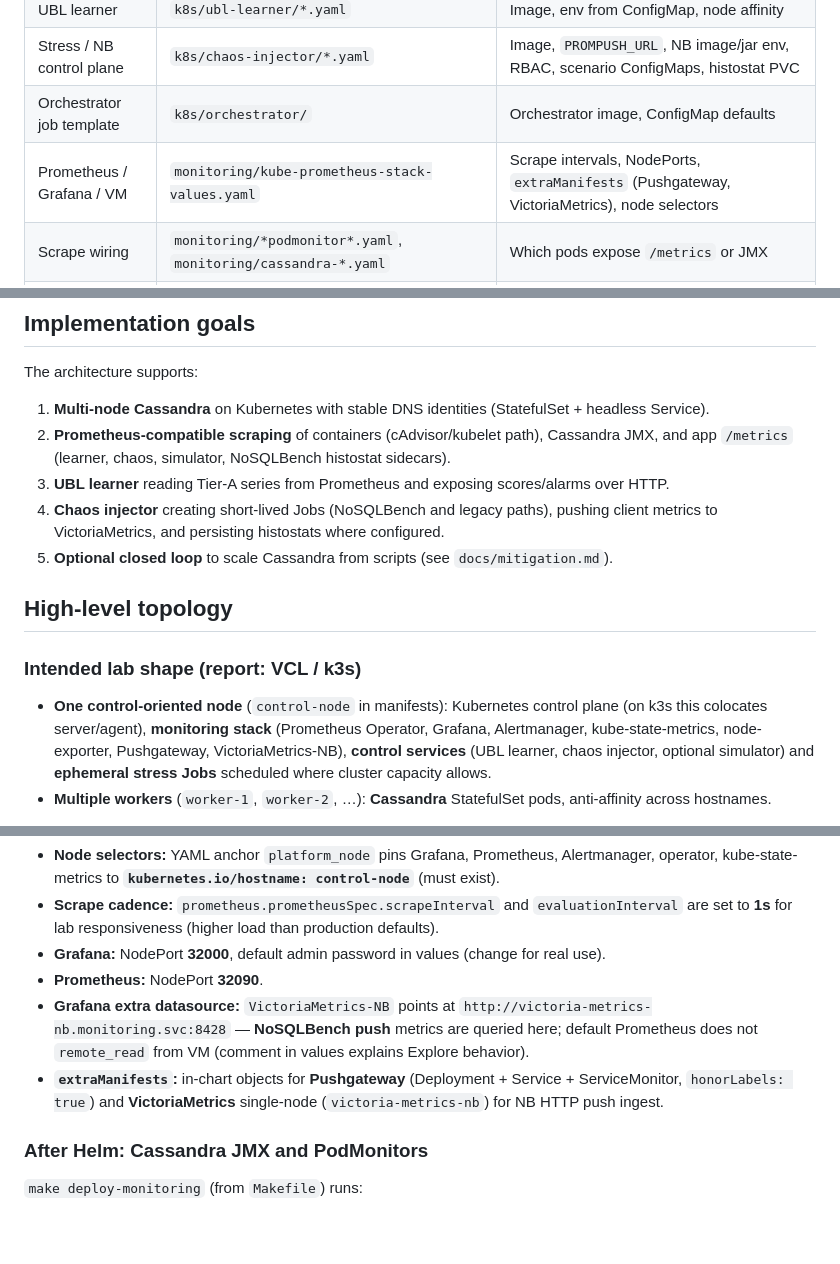
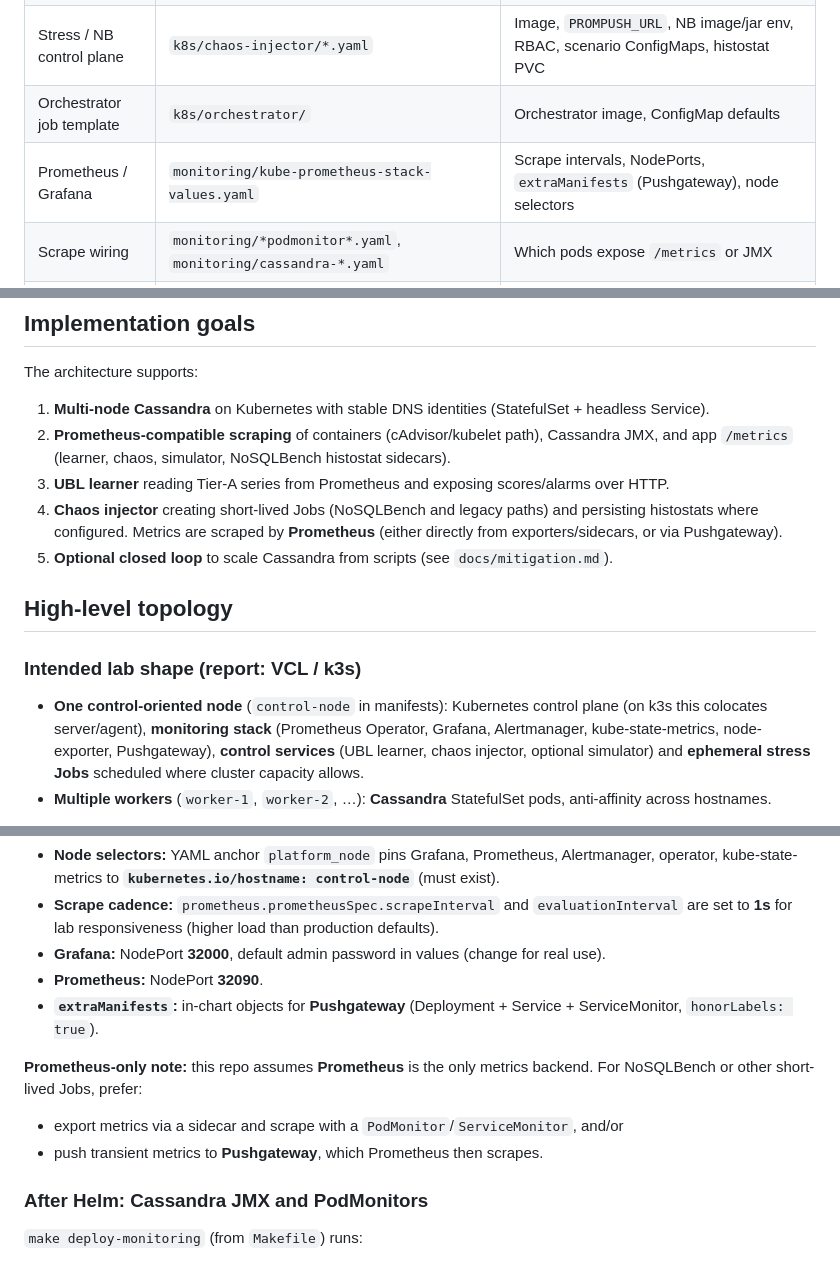
Before and after one commit to indkumar8999/cassandra-k8s-full, a Markdown page: docs/architecture-setup.md, 3 parts joined by grey strips. GitHub-like rendering; blank space fills up the shorter version.

```diff
--- a/docs/architecture-setup.md
+++ b/docs/architecture-setup.md
@@ -21,7 +21,7 @@ The narrative matches the project report (LaTeX source: `reporting/ADS_Project_f
 | UBL learner | `k8s/ubl-learner/*.yaml` | Image, env from ConfigMap, node affinity |
 | Stress / NB control plane | `k8s/chaos-injector/*.yaml` | Image, `PROMPUSH_URL`, NB image/jar env, RBAC, scenario ConfigMaps, histostat PVC |
 | Orchestrator job template | `k8s/orchestrator/` | Orchestrator image, ConfigMap defaults |
-| Prometheus / Grafana / VM | `monitoring/kube-prometheus-stack-values.yaml` | Scrape intervals, NodePorts, `extraManifests` (Pushgateway, VictoriaMetrics), node selectors |
+| Prometheus / Grafana | `monitoring/kube-prometheus-stack-values.yaml` | Scrape intervals, NodePorts, `extraManifests` (Pushgateway), node selectors |
 | Scrape wiring | `monitoring/*podmonitor*.yaml`, `monitoring/cassandra-*.yaml` | Which pods expose `/metrics` or JMX |
 | Strict deploy + checks | `scripts/deploy_strict_order.sh`, `Makefile`, `scripts/demo_preflight.sh` | Order of apply, preflight assumptions |
 | Custom images | `simulator/`, `ubl-learner/`, `chaos-injector/`, `orchestrator/` Dockerfiles | Service code |
@@ -34,14 +34,14 @@ The architecture supports:
 1. **Multi-node Cassandra** on Kubernetes with stable DNS identities (StatefulSet + headless Service).
 2. **Prometheus-compatible scraping** of containers (cAdvisor/kubelet path), Cassandra JMX, and app `/metrics` (learner, chaos, simulator, NoSQLBench histostat sidecars).
 3. **UBL learner** reading Tier-A series from Prometheus and exposing scores/alarms over HTTP.
-4. **Chaos injector** creating short-lived Jobs (NoSQLBench and legacy paths), pushing client metrics to VictoriaMetrics, and persisting histostats where configured.
+4. **Chaos injector** creating short-lived Jobs (NoSQLBench and legacy paths) and persisting histostats where configured. Metrics are scraped by **Prometheus** (either directly from exporters/sidecars, or via Pushgateway).
 5. **Optional closed loop** to scale Cassandra from scripts (see `docs/mitigation.md`).
 
 ## High-level topology
 
 ### Intended lab shape (report: VCL / k3s)
 
-- **One control-oriented node** (`control-node` in manifests): Kubernetes control plane (on k3s this colocates server/agent), **monitoring stack** (Prometheus Operator, Grafana, Alertmanager, kube-state-metrics, node-exporter, Pushgateway, VictoriaMetrics-NB), **control services** (UBL learner, chaos injector, optional simulator) and **ephemeral stress Jobs** scheduled where cluster capacity allows.
+- **One control-oriented node** (`control-node` in manifests): Kubernetes control plane (on k3s this colocates server/agent), **monitoring stack** (Prometheus Operator, Grafana, Alertmanager, kube-state-metrics, node-exporter, Pushgateway), **control services** (UBL learner, chaos injector, optional simulator) and **ephemeral stress Jobs** scheduled where cluster capacity allows.
 - **Multiple workers** (`worker-1`, `worker-2`, …): **Cassandra** StatefulSet pods, anti-affinity across hostnames.
 
 This separation keeps heavy CQL and compaction work off the same node that runs Prometheus query fan-out and Grafana, at least in the **pedagogical** layout. Your real node names **must** match `kubectl get nodes`; all `nodeAffinity` / `nodeSelector` blocks are literal hostnames.
@@ -129,8 +129,12 @@ Important knobs in **`monitoring/kube-prometheus-stack-values.yaml`** (read this
 - **Scrape cadence:** `prometheus.prometheusSpec.scrapeInterval` and `evaluationInterval` are set to **1s** for lab responsiveness (higher load than production defaults).
 - **Grafana:** NodePort **32000**, default admin password in values (change for real use).
 - **Prometheus:** NodePort **32090**.
-- **Grafana extra datasource:** `VictoriaMetrics-NB` points at `http://victoria-metrics-nb.monitoring.svc:8428` — **NoSQLBench push** metrics are queried here; default Prometheus does not `remote_read` from VM (comment in values explains Explore behavior).
-- **`extraManifests`:** in-chart objects for **Pushgateway** (Deployment + Service + ServiceMonitor, `honorLabels: true`) and **VictoriaMetrics** single-node (`victoria-metrics-nb`) for NB HTTP push ingest.
+- **`extraManifests`:** in-chart objects for **Pushgateway** (Deployment + Service + ServiceMonitor, `honorLabels: true`).
+
+**Prometheus-only note:** this repo assumes **Prometheus** is the only metrics backend. For NoSQLBench or other short-lived Jobs, prefer:
+
+- export metrics via a sidecar and scrape with a `PodMonitor`/`ServiceMonitor`, and/or
+- push transient metrics to **Pushgateway**, which Prometheus then scrapes.
 
 ### After Helm: Cassandra JMX and PodMonitors
 
```
Also changed, not shown: other parts of docs/architecture-setup.md (+4 -6 lines).
